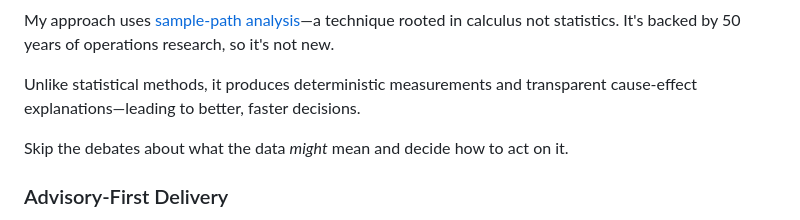
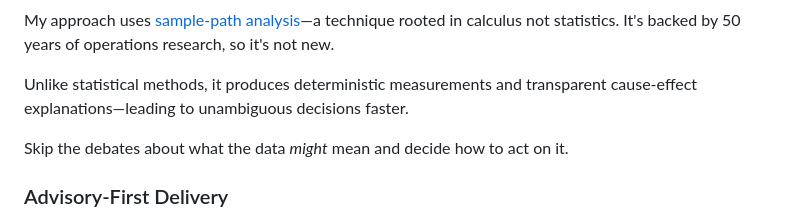
Before and after one commit to polarisadvisor/polarisadvisor, a Markdown page: v1/src/index.md, the part around the change. Drawn GitHub-style.

Commit message:
Copy edits and tightening.

```diff
--- a/v1/src/index.md
+++ b/v1/src/index.md
@@ -60,7 +60,7 @@ description: Bespoke measurement systems grounded in how your work flows. Custom
       <div class="prop">
         <h3>Deterministic Measurement</h3>
         <p>My approach uses <a href="https://samplepath.pcalc.org">sample-path analysis</a>—a technique rooted in calculus not statistics. It's backed by 50 years of operations research, so it's not new. </p>
-        <p>Unlike statistical methods, it produces deterministic measurements and transparent cause-effect explanations—leading to better, faster decisions.</p>
+        <p>Unlike statistical methods, it produces deterministic measurements and transparent cause-effect explanations—leading to unambiguous decisions faster.</p>
         <p>Skip the debates about what the data <em>might</em> mean and decide how to act on it.</p>
       </div>
       <div class="prop">
```
